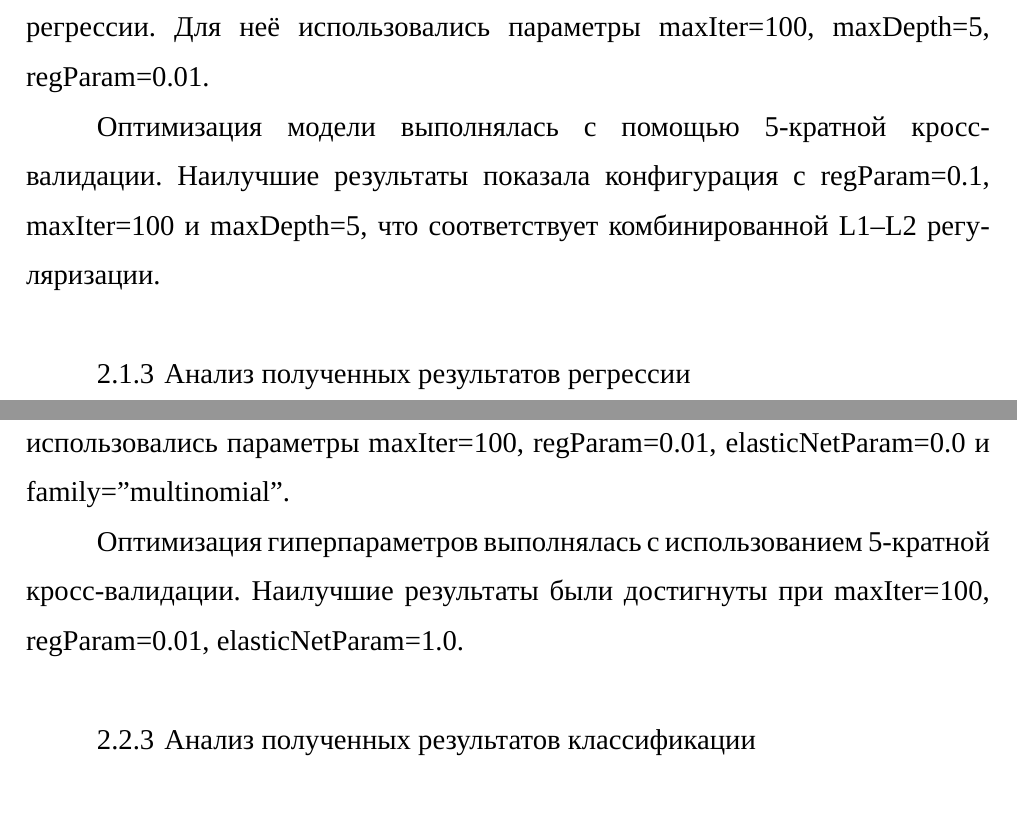
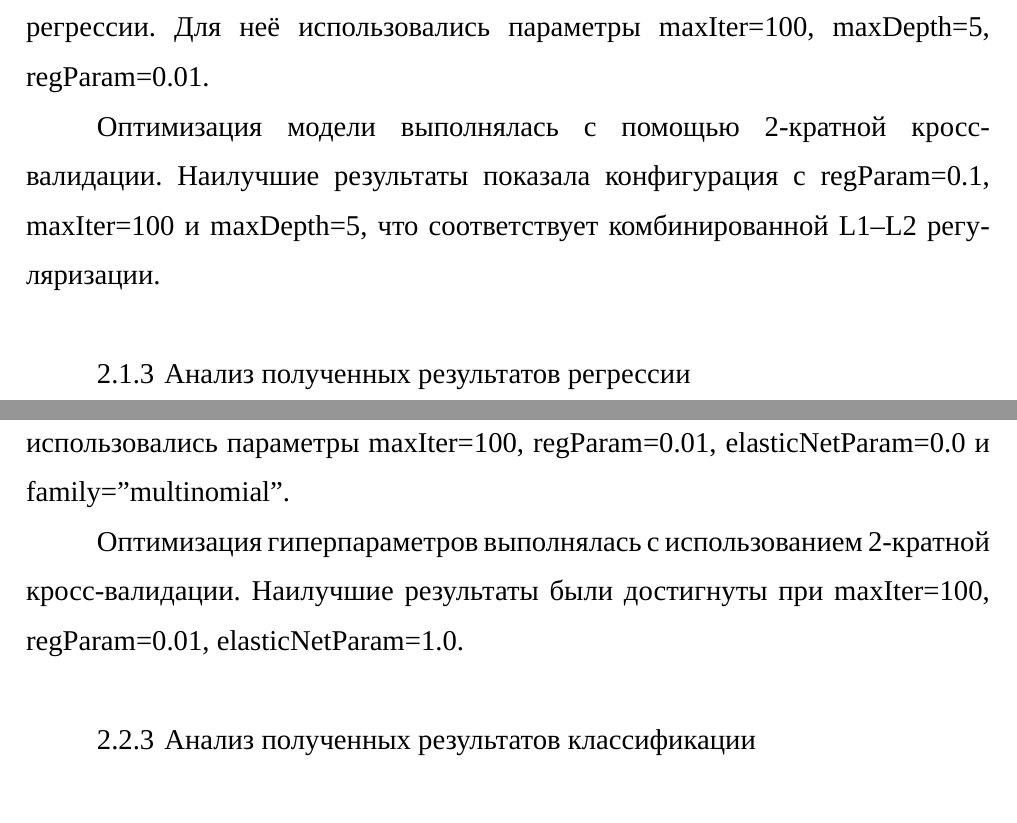
Before and after one commit to Chilik78/SOBD_LABS, a LaTeX thesis (Course_work/main.tex, which reads Course_work/content/chapter2.tex): two parts of pages 19 and 20 of 28, joined at a grey line, cut so that both start at the same text. Compiled offline with XeLaTeX; a missing font is replaced by an installed copy or a similar font.

Commit message:
Обновил 2 часть

```diff
--- a/Course_work/content/chapter2.tex
+++ b/Course_work/content/chapter2.tex
@@ -77,7 +77,7 @@ categorical_features = ["brand", "event_type",
 
 На основе этих этапов формировался конвейер Spark ML, включающий индексацию, кодирование, масштабирование признаков и модель GBT регрессии. Для неё использовались параметры maxIter=100, maxDepth=5, regParam=0.01.
 
-Оптимизация модели выполнялась с помощью 5-кратной кросс-валидации. Наилучшие результаты показала конфигурация с regParam=0.1, maxIter=100 и maxDepth=5, что соответствует комбинированной L1–L2 регуляризации.
+Оптимизация модели выполнялась с помощью 2-кратной кросс-валидации. Наилучшие результаты показала конфигурация с regParam=0.1, maxIter=100 и maxDepth=5, что соответствует комбинированной L1–L2 регуляризации.
 
 \vspace{\baselineskip}\subsection{Анализ полученных результатов регрессии}\vspace{\baselineskip}
 
@@ -114,7 +114,7 @@ categorical_features = ["brand", "event_type",
 
 Процесс обучения реализовывался через конвейер, включающий этапы подготовки данных и модель LogisticRegression. Для начального варианта использовались параметры maxIter=100, regParam=0.01, elasticNetParam=0.0 и family="multinomial".
 
-Оптимизация гиперпараметров выполнялась с использованием 5-кратной кросс-валидации. Наилучшие результаты были достигнуты при maxIter=100, regParam=0.01, elasticNetParam=1.0.
+Оптимизация гиперпараметров выполнялась с использованием 2-кратной кросс-валидации. Наилучшие результаты были достигнуты при maxIter=100, regParam=0.01, elasticNetParam=1.0.
 
 \vspace{\baselineskip}
 \subsection{Анализ полученных результатов классификации}
```
Also changed, not shown: Course_work/main.pdf.
